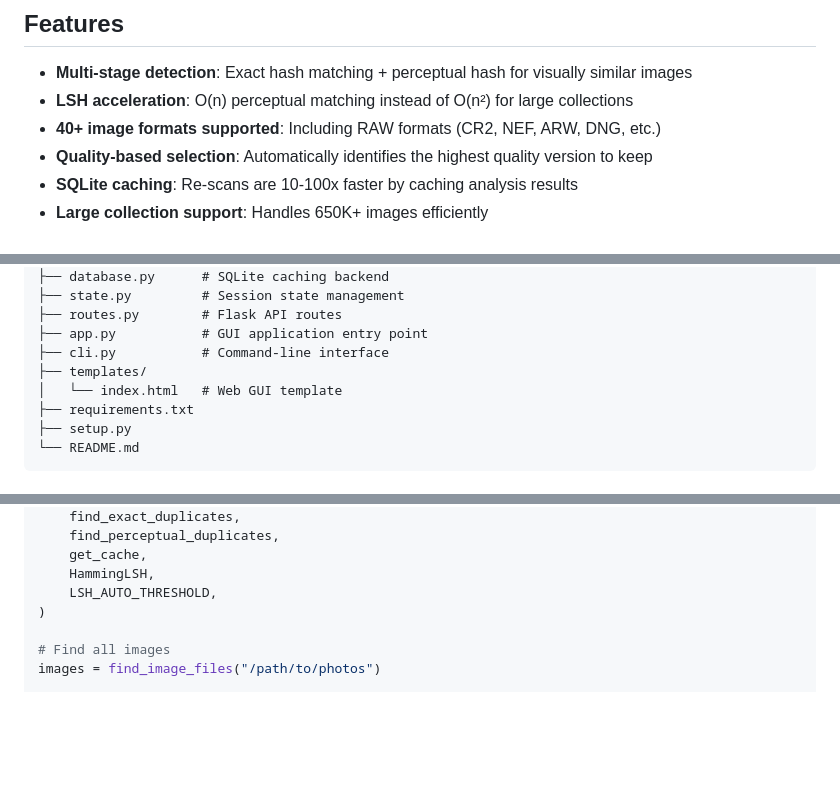
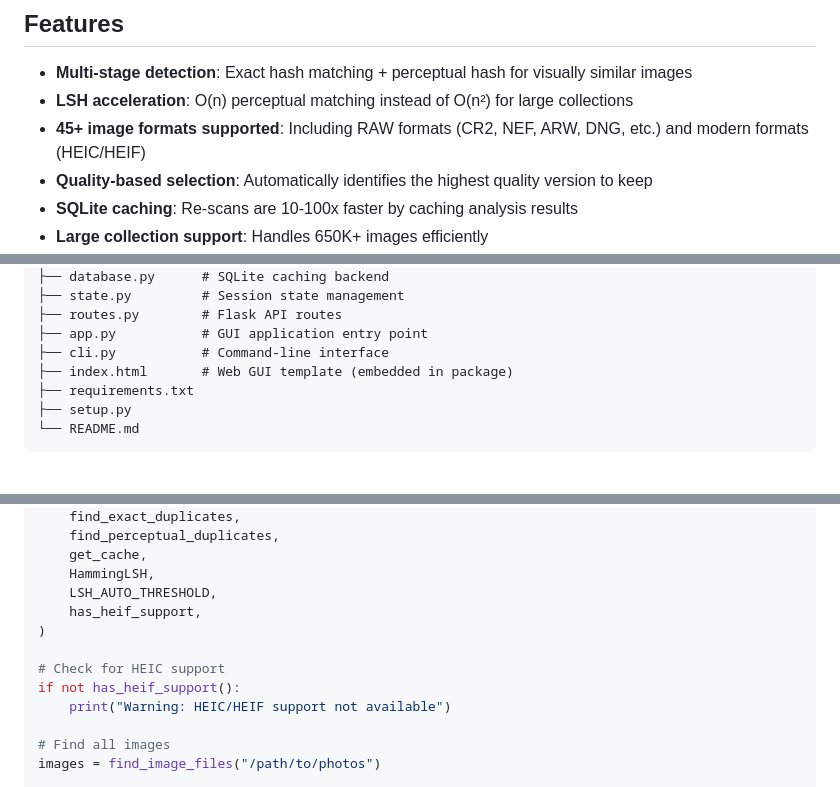
Before and after one commit to Zedidence/DupeFinderGUI, a Markdown page: README.md, 3 parts joined by grey strips. GitHub-like rendering; blank space fills up the shorter version.

```diff
--- a/README.md
+++ b/README.md
@@ -6,7 +6,7 @@ A comprehensive tool for finding duplicate and visually similar images with both
 
 - **Multi-stage detection**: Exact hash matching + perceptual hash for visually similar images
 - **LSH acceleration**: O(n) perceptual matching instead of O(n²) for large collections
-- **40+ image formats supported**: Including RAW formats (CR2, NEF, ARW, DNG, etc.)
+- **45+ image formats supported**: Including RAW formats (CR2, NEF, ARW, DNG, etc.) and modern formats (HEIC/HEIF)
 - **Quality-based selection**: Automatically identifies the highest quality version to keep
 - **SQLite caching**: Re-scans are 10-100x faster by caching analysis results
 - **Large collection support**: Handles 650K+ images efficiently
@@ -202,8 +220,7 @@ dupefinder/
 ├── routes.py        # Flask API routes
 ├── app.py           # GUI application entry point
 ├── cli.py           # Command-line interface
-├── templates/
-│   └── index.html   # Web GUI template
+├── index.html       # Web GUI template (embedded in package)
 ├── requirements.txt
 ├── setup.py
 └── README.md
@@ -256,7 +273,12 @@ from dupefinder import (
     get_cache,
     HammingLSH,
     LSH_AUTO_THRESHOLD,
+    has_heif_support,
 )
+
+# Check for HEIC support
+if not has_heif_support():
+    print("Warning: HEIC/HEIF support not available")
 
 # Find all images
 images = find_image_files("/path/to/photos")
```
Also changed, not shown: other parts of README.md (+40 -0 lines).
